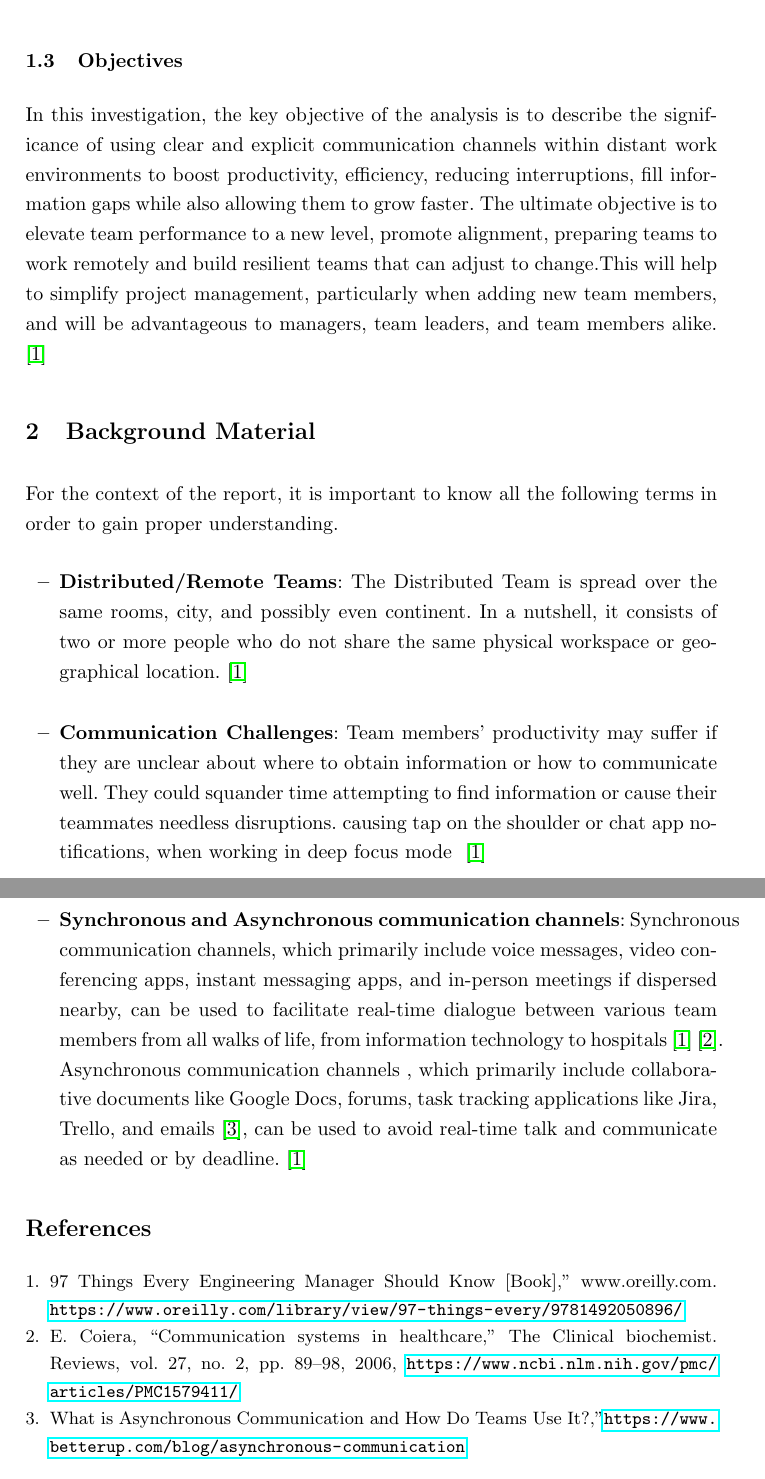
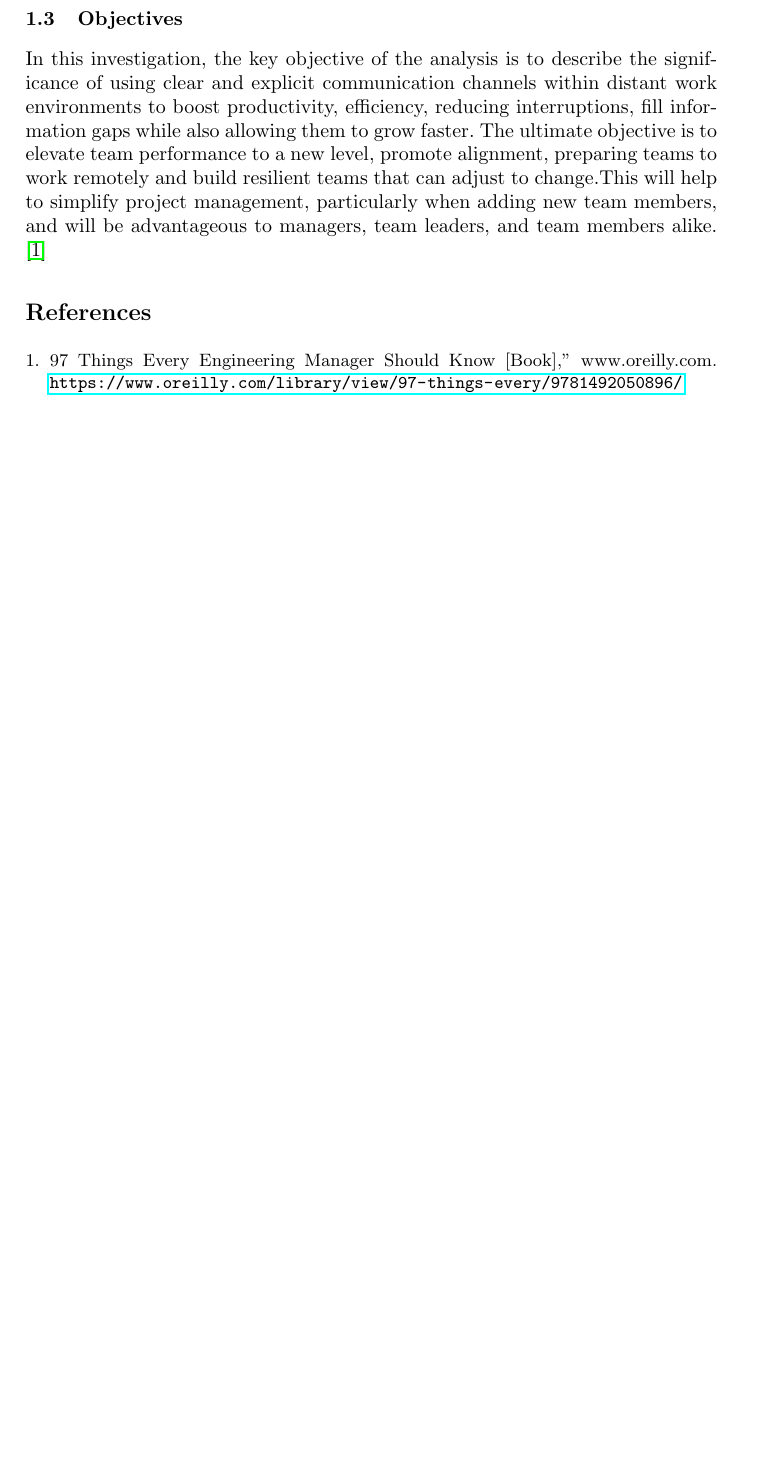
Before and after one commit to Het95/40200513-SOEN6481-TAS, a LaTeX paper (40200513Report.tex): two parts of pages 2 and 3 of 3 before the commit and part of page 2 of 2 after it, the two joined at a grey line, cut so that both start at the same text, the shorter picture padded with empty space. Compiled offline with pdfLaTeX.

```diff
--- a/40200513Report.tex
+++ b/40200513Report.tex
@@ -5,9 +5,6 @@
 \documentclass[runningheads]{llncs}
 \usepackage{amsmath}
 \usepackage{hyperref}
-\usepackage{setspace}
-\onehalfspacing
-
 %
 \usepackage{graphicx}
 % Used for displaying a sample figure. If possible, figure files should
@@ -64,29 +62,11 @@
 
     \subsection{Problem Statement} In distributed team environment, the challenge of effective in-person communication has emerged due to its larger size. Interruptions for resource retrieval are also causing productivity loss, especially when team members are intently focused. The necessity for well-defined communication channels has evolved, accompanied by disputes over the advantages of synchronous versus asynchronous systems. There is a need to build a culture of written communication and to decisively identify and implement clear and effective communication channels in distributed team environment in order to unlock quick growth and better productivity.~\cite{refbook1}
 
-\subsection{Objectives}
-In this investigation, the key objective of the analysis is to describe the significance of using clear and explicit communication channels within distant work environments to boost productivity, efficiency, reducing interruptions, fill information gaps while also allowing them to grow faster. The ultimate objective is to elevate team performance to a new level, promote alignment, preparing teams to work remotely and build resilient teams that can adjust to change.This will help to simplify project management, particularly when adding new team members, and will be advantageous to managers, team leaders, and team members alike. ~\cite{refbook1}
-
-\section{Background Material}
-For the context of the report, it is important to know all the following terms in order to gain proper understanding.
-
- \begin{itemize}
-    \item \textbf{Distributed/Remote Teams}: The Distributed Team is spread over the same rooms, city, and possibly even continent. In a nutshell, it consists of two or more people who do not share the same physical workspace or geographical location.~\cite{refbook1}\\
-    \item \textbf{Communication Challenges}: Team members' productivity may suffer if they are unclear about where to obtain information or how to communicate well. They could squander time attempting to find information or cause their teammates needless disruptions. causing tap on the shoulder or chat app notifications, when working in deep focus mode ~\cite{refbook1}\\
-    \item \textbf{Synchronous and Asynchronous communication channels}:
-    Synchronous communication channels, which primarily include voice messages, video conferencing apps, instant messaging apps, and in-person meetings if dispersed nearby, can be used to facilitate real-time dialogue between various team members from all walks of life, from information technology to hospitals~\cite{refbook1}~\cite{refpaper1}.
-    Asynchronous communication channels , which primarily include collaborative documents like Google Docs, forums, task tracking applications like Jira, Trello, and emails~\cite{refarticle1}, can be used to avoid real-time talk and communicate as needed or by deadline.~\cite{refbook1}
-\end{itemize}
-
+    \subsection{Objectives} In this investigation, the key objective of the analysis is to describe the significance of using clear and explicit communication channels within distant work environments to boost productivity, efficiency, reducing interruptions, fill information gaps while also allowing them to grow faster. The ultimate objective is to elevate team performance to a new level, promote alignment, preparing teams to work remotely and build resilient teams that can adjust to change.This will help to simplify project management, particularly when adding new team members, and will be advantageous to managers, team leaders, and team members alike. ~\cite{refbook1}
 
     \begin{thebibliography}{8}
         \bibitem{refbook1}
         97 Things Every Engineering Manager Should Know [Book],” www.oreilly.com. \url{https://www.oreilly.com/library/view/97-things-every/9781492050896/}
-‌\bibitem{refpaper1}
-E. Coiera, “Communication systems in healthcare,” The Clinical biochemist. Reviews, vol. 27, no. 2, pp. 89–98, 2006, \url{https://www.ncbi.nlm.nih.gov/pmc/articles/PMC1579411/}
-\bibitem{refarticle1}
-What is Asynchronous Communication and How Do Teams Use It?,”\url{https://www.betterup.com/blog/asynchronous-communication}
-‌
     \end{thebibliography}
 
 \end{document}
```
Also changed, not shown: 40200513Report.tex (9 more changed lines). Lines whose indentation alone changed are shown as unchanged.
